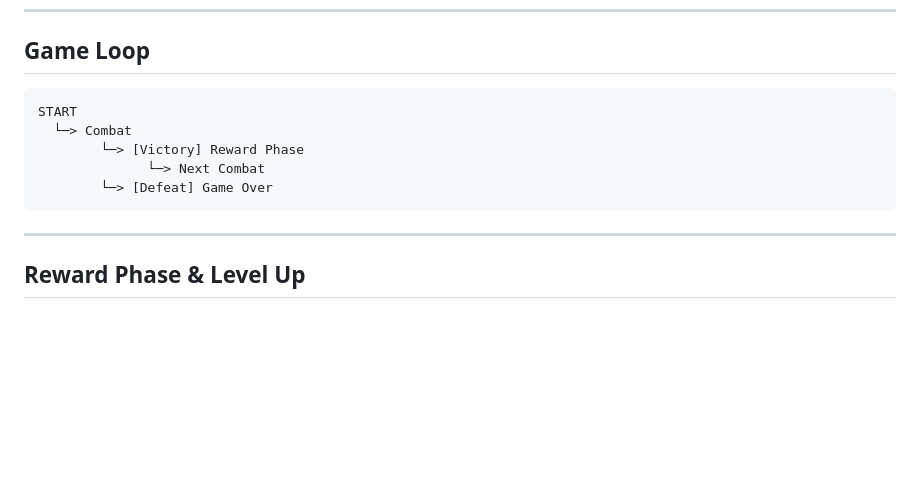
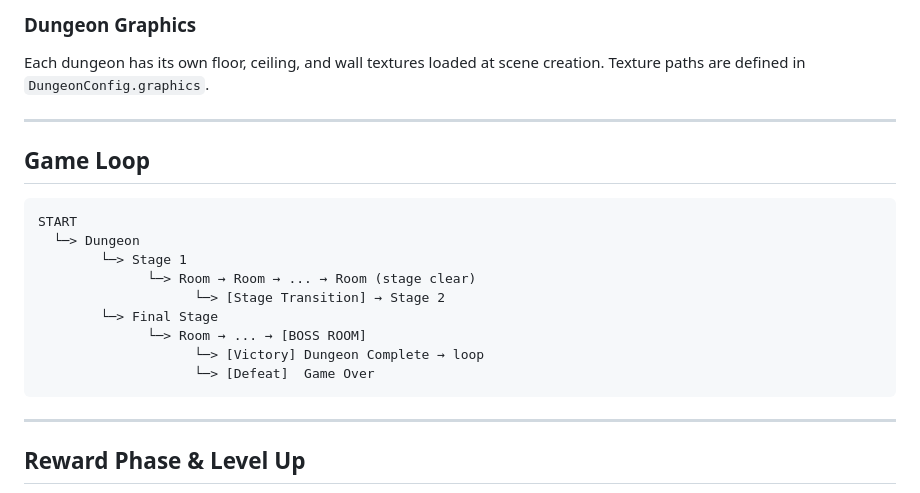
Before and after one commit to loic-j/dungeon-gem, a Markdown page: brainstorming/game-design.md, the part around one of its changes. Drawn GitHub-style; blank space fills up the shorter version.

````diff
--- a/brainstorming/game-design.md
+++ b/brainstorming/game-design.md
@@ -248,11 +319,21 @@ Excess XP carries over when leveling up. Multiple level-ups per kill are possibl
+### Dungeon Graphics
+
+Each dungeon has its own floor, ceiling, and wall textures loaded at scene creation. Texture paths are defined in `DungeonConfig.graphics`.
+
+---
+
 ## Game Loop
 
 ```
 START
-  └─> Combat
-        └─> [Victory] Reward Phase
-              └─> Next Combat
-        └─> [Defeat] Game Over
+  └─> Dungeon
+        └─> Stage 1
+              └─> Room → Room → ... → Room (stage clear)
+                    └─> [Stage Transition] → Stage 2
+        └─> Final Stage
+              └─> Room → ... → [BOSS ROOM]
+                    └─> [Victory] Dungeon Complete → loop
+                    └─> [Defeat]  Game Over
 ```
 
 ---
````
Also changed, not shown: other parts of brainstorming/game-design.md (+71 -0 lines), brainstorming/dungeon-system.md (added, +193 -0 lines).
